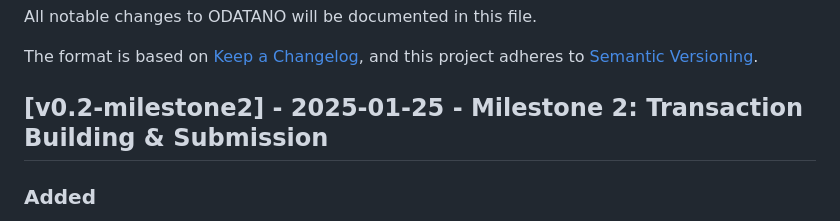
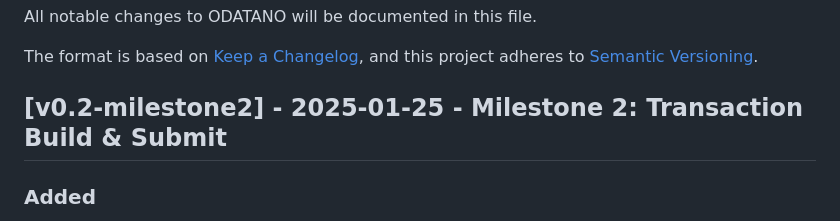
Before and after one commit to ODATANO/ODATANO, a Markdown page: CHANGELOG.md, the part around the change. Drawn GitHub-style.

```diff
--- a/CHANGELOG.md
+++ b/CHANGELOG.md
@@ -5,7 +5,7 @@ All notable changes to ODATANO will be documented in this file.
 The format is based on [Keep a Changelog](https://keepachangelog.com/en/1.1.0/),
 and this project adheres to [Semantic Versioning](https://semver.org/spec/v2.0.0.html).
 
-## [v0.2-milestone2] - 2025-01-25 - Milestone 2: Transaction Building & Submission
+## [v0.2-milestone2] - 2025-01-25 - Milestone 2: Transaction Build & Submit
 
 ### Added
 
```
Also changed, not shown: README.md (+2 -2 lines), docs/DELIVERABLES.md (+8 -16 lines).
